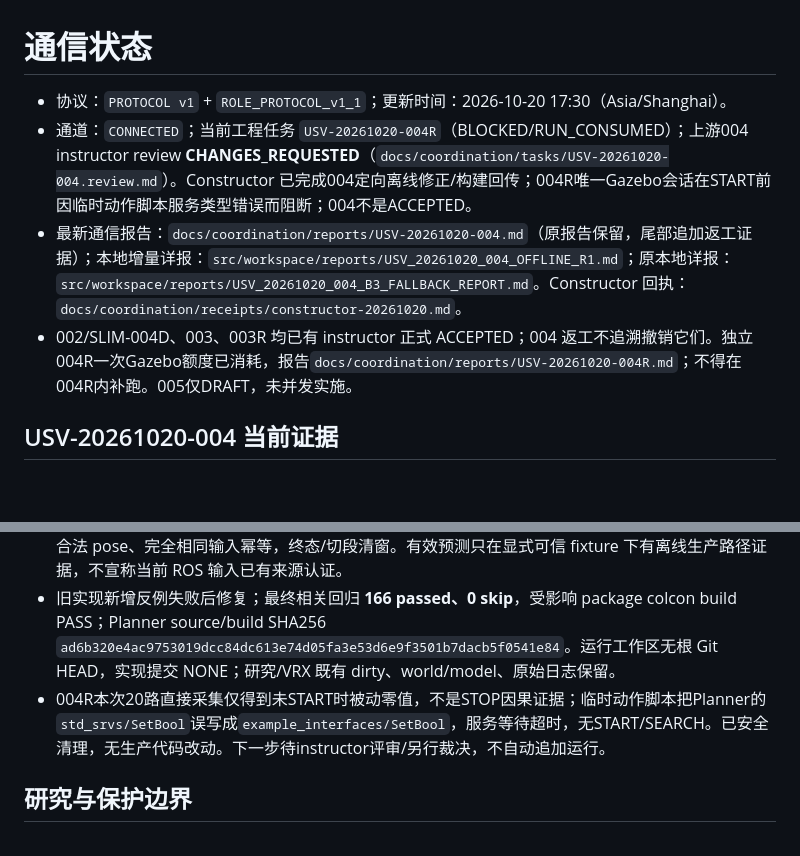
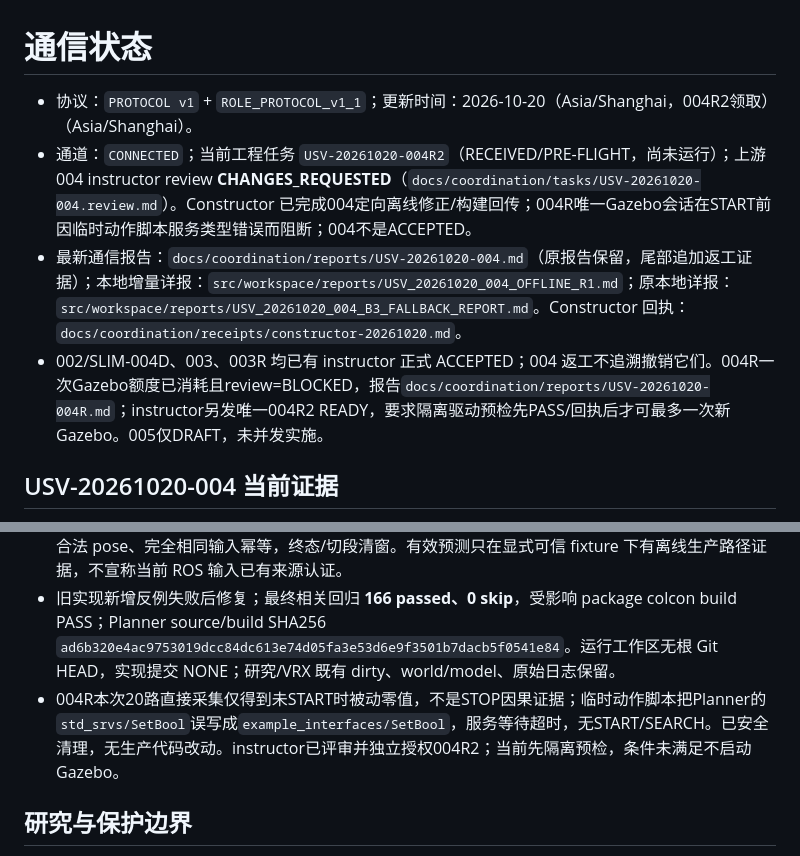
Before and after one commit to pharmacy28/USV_HRI_PATROL, a Markdown page: docs/coordination/STATUS.md, 2 parts joined by grey strips. Drawn GitHub-style; blank space fills up the shorter version.

Commit message:
coordination: track 004R2 gated preflight without consuming run

```diff
--- a/docs/coordination/STATUS.md
+++ b/docs/coordination/STATUS.md
@@ -1,9 +1,9 @@
 # 通信状态
 
-- 协议：`PROTOCOL v1` + `ROLE_PROTOCOL_v1_1`；更新时间：2026-10-20 17:30（Asia/Shanghai）。
-- 通道：`CONNECTED`；当前工程任务 `USV-20261020-004R`（BLOCKED/RUN_CONSUMED）；上游004 instructor review **CHANGES_REQUESTED**（`docs/coordination/tasks/USV-20261020-004.review.md`）。Constructor 已完成004定向离线修正/构建回传；004R唯一Gazebo会话在START前因临时动作脚本服务类型错误而阻断；004不是ACCEPTED。
+- 协议：`PROTOCOL v1` + `ROLE_PROTOCOL_v1_1`；更新时间：2026-10-20（Asia/Shanghai，004R2领取）（Asia/Shanghai）。
+- 通道：`CONNECTED`；当前工程任务 `USV-20261020-004R2`（RECEIVED/PRE-FLIGHT，尚未运行）；上游004 instructor review **CHANGES_REQUESTED**（`docs/coordination/tasks/USV-20261020-004.review.md`）。Constructor 已完成004定向离线修正/构建回传；004R唯一Gazebo会话在START前因临时动作脚本服务类型错误而阻断；004不是ACCEPTED。
 - 最新通信报告：`docs/coordination/reports/USV-20261020-004.md`（原报告保留，尾部追加返工证据）；本地增量详报：`src/workspace/reports/USV_20261020_004_OFFLINE_R1.md`；原本地详报：`src/workspace/reports/USV_20261020_004_B3_FALLBACK_REPORT.md`。Constructor 回执：`docs/coordination/receipts/constructor-20261020.md`。
-- 002/SLIM-004D、003、003R 均已有 instructor 正式 ACCEPTED；004 返工不追溯撤销它们。独立004R一次Gazebo额度已消耗，报告`docs/coordination/reports/USV-20261020-004R.md`；不得在004R内补跑。005仅DRAFT，未并发实施。
+- 002/SLIM-004D、003、003R 均已有 instructor 正式 ACCEPTED；004 返工不追溯撤销它们。004R一次Gazebo额度已消耗且review=BLOCKED，报告`docs/coordination/reports/USV-20261020-004R.md`；instructor另发唯一004R2 READY，要求隔离驱动预检先PASS/回执后才可最多一次新Gazebo。005仅DRAFT，未并发实施。
 
 ## USV-20261020-004 当前证据
 
@@ -11,7 +11,7 @@
 - 修复前未直接采集 20 路实际推进器；本 run STOP 后 28 条 follower 状态的 stop barrier/10 艘 idle 只是间接安全证据。第二次 ACTIVE/NAVIGATE/RELEASE/UI 亦 NOT_OBSERVED，不能借旧 003R 的 20/20 数据补成 004 直接 PASS。
 - 最终 Planner 对无源身份 Twist/gaze 不用接收时间冒充当前段采集身份；手控 Twist 仍可执行，RF 缺可核验源身份则保守回退。Fleet pose 按当前 epoch/艇/段源时间水位拒绝倒退/同戳冲突，保留最近合法 pose、完全相同输入幂等，终态/切段清窗。有效预测只在显式可信 fixture 下有离线生产路径证据，不宣称当前 ROS 输入已有来源认证。
 - 旧实现新增反例失败后修复；最终相关回归 **166 passed、0 skip**，受影响 package colcon build PASS；Planner source/build SHA256 `ad6b320e4ac9753019dcc84dc613e74d05fa3e53d6e9f3501b7dacb5f0541e84`。运行工作区无根 Git HEAD，实现提交 NONE；研究/VRX 既有 dirty、world/model、原始日志保留。
-- 004R本次20路直接采集仅得到未START时被动零值，不是STOP因果证据；临时动作脚本把Planner的`std_srvs/SetBool`误写成`example_interfaces/SetBool`，服务等待超时，无START/SEARCH。已安全清理，无生产代码改动。下一步待instructor评审/另行裁决，不自动追加运行。
+- 004R本次20路直接采集仅得到未START时被动零值，不是STOP因果证据；临时动作脚本把Planner的`std_srvs/SetBool`误写成`example_interfaces/SetBool`，服务等待超时，无START/SEARCH。已安全清理，无生产代码改动。instructor已评审并独立授权004R2；当前先隔离预检，条件未满足不启动Gazebo。
 
 ## 研究与保护边界
 
```
